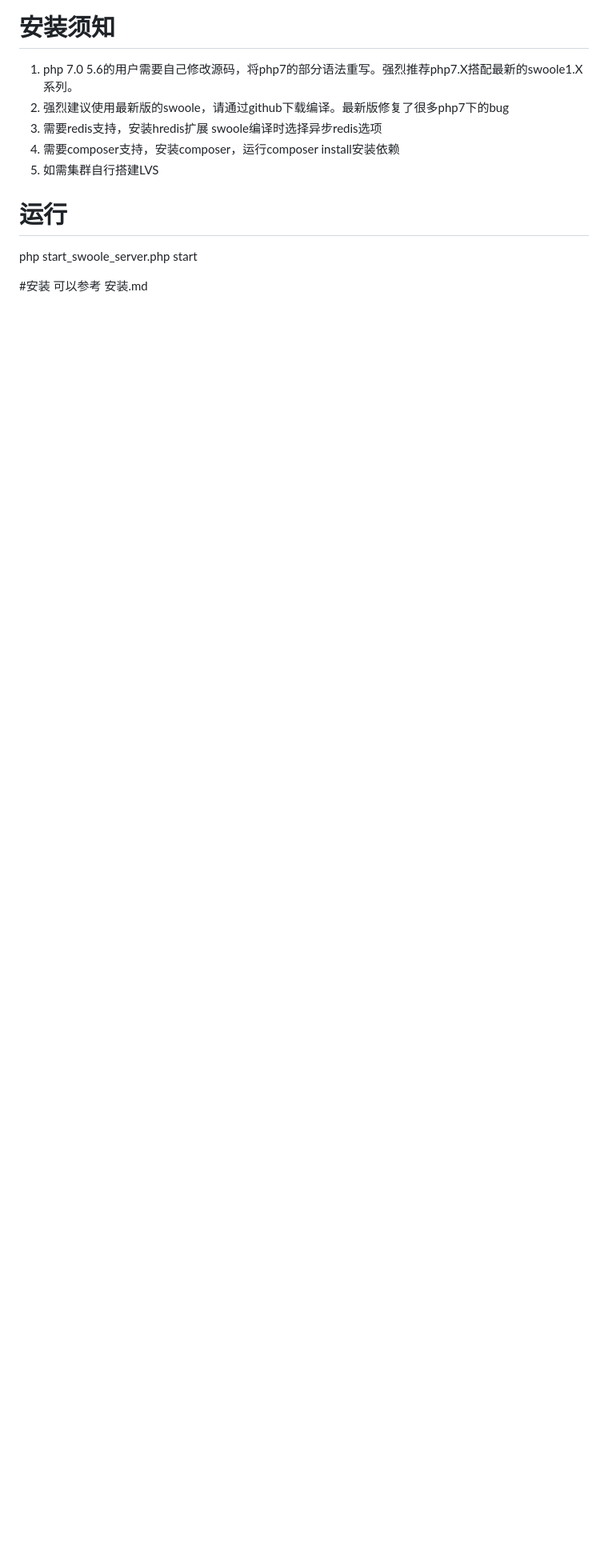
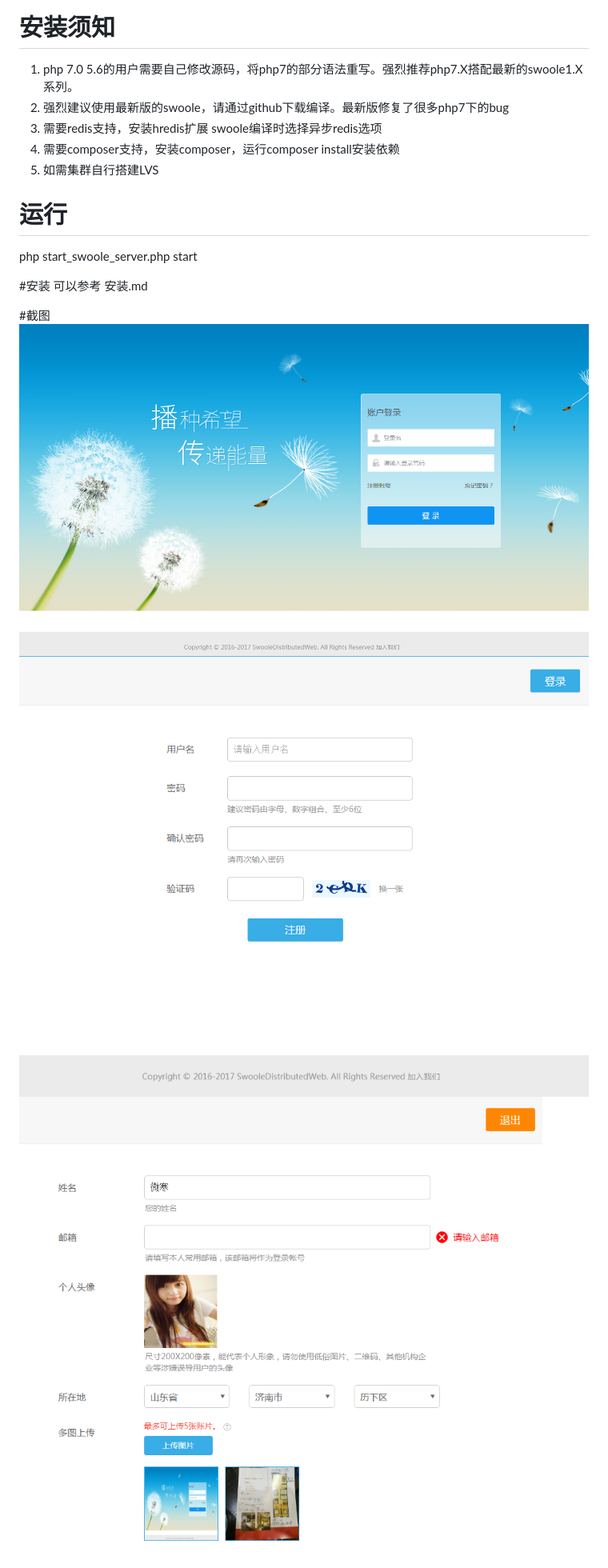
Before and after one commit to jianghua/SwooleDistributedWeb, a Markdown page: README.md, the part around the change printed below. Shown: that part at 80% size. GitHub-like rendering; pictures changed too: screenshots/login.png (added), screenshots/profile.png (added), screenshots/reg.png (added); blank space fills up the shorter version.

Commit message:
增加截图

```diff
--- a/README.md
+++ b/README.md
@@ -38,3 +39,8 @@ php start_swoole_server.php start
 
 #安装
 可以参考  安装.md
+
+#截图
+![image](https://github.com/jianghua/SwooleDistributedWeb/blob/master/screenshots/login.png)
+![image](https://github.com/jianghua/SwooleDistributedWeb/blob/master/screenshots/reg.png)
+![image](https://github.com/jianghua/SwooleDistributedWeb/blob/master/screenshots/profile.png)
```
Also changed, not shown: other parts of README.md (+1 -0 lines).
